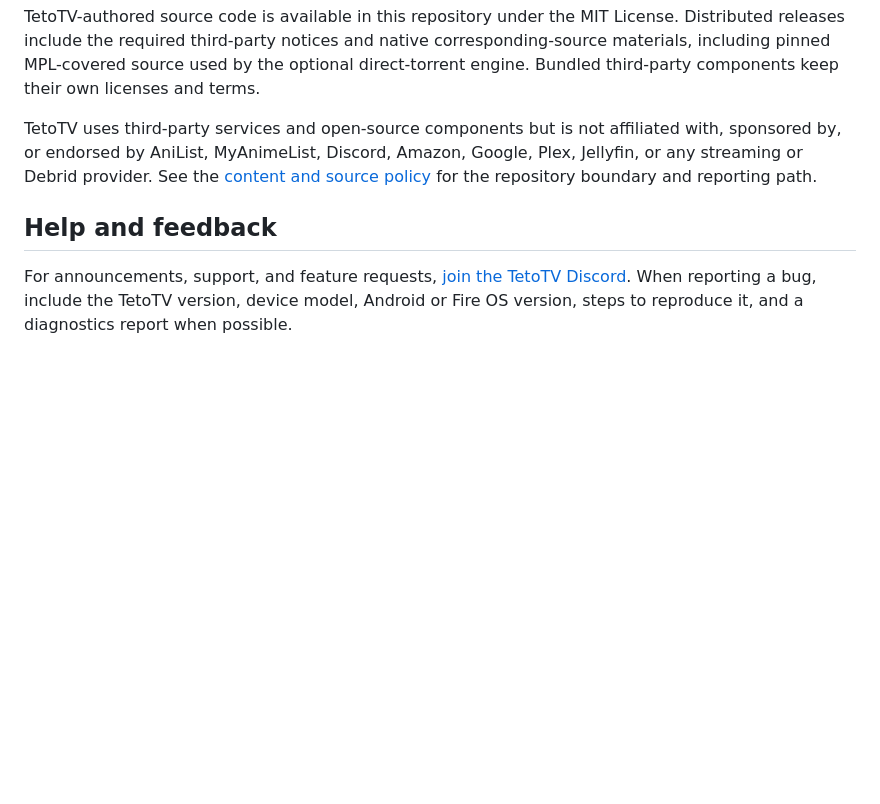
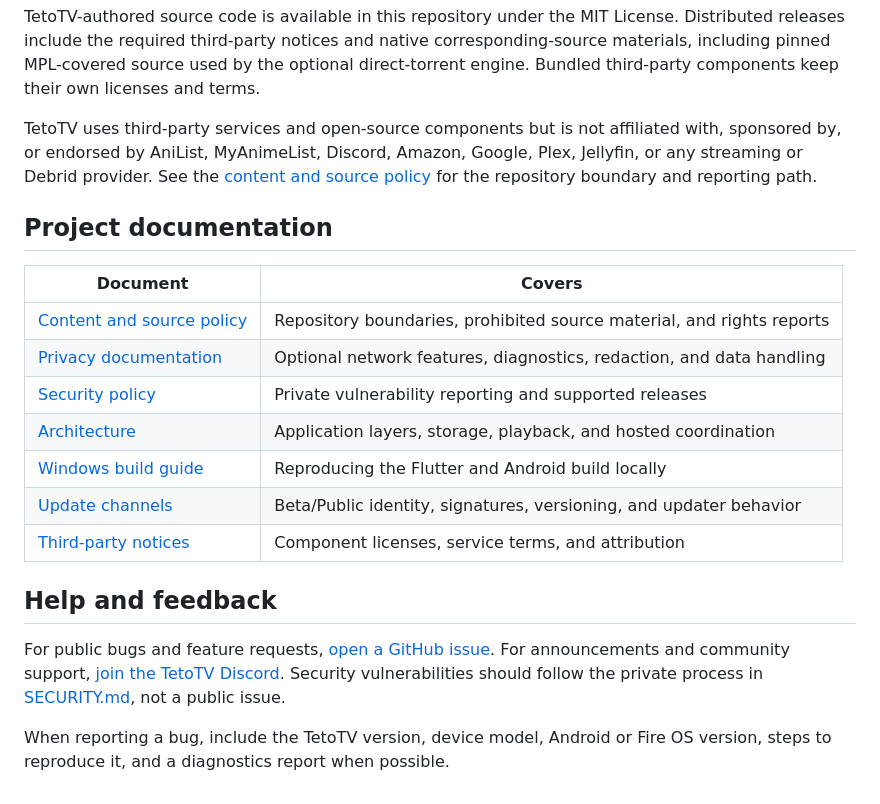
Before and after one commit to LindersOSX/TetoTV-Beta, a Markdown page: README.md, the part around one of its changes. Drawn GitHub-style; blank space fills up the shorter version.

```diff
--- a/README.md
+++ b/README.md
@@ -163,6 +200,20 @@ TetoTV-authored source code is available in this repository under the MIT Licens
 
 TetoTV uses third-party services and open-source components but is not affiliated with, sponsored by, or endorsed by AniList, MyAnimeList, Discord, Amazon, Google, Plex, Jellyfin, or any streaming or Debrid provider. See the [content and source policy](CONTENT_POLICY.md) for the repository boundary and reporting path.
 
+## Project documentation
+
+| Document | Covers |
+| --- | --- |
+| [Content and source policy](CONTENT_POLICY.md) | Repository boundaries, prohibited source material, and rights reports |
+| [Privacy documentation](docs/PRIVACY.md) | Optional network features, diagnostics, redaction, and data handling |
+| [Security policy](SECURITY.md) | Private vulnerability reporting and supported releases |
+| [Architecture](docs/ARCHITECTURE.md) | Application layers, storage, playback, and hosted coordination |
+| [Windows build guide](docs/BUILD_WINDOWS.md) | Reproducing the Flutter and Android build locally |
+| [Update channels](docs/UPDATE_CHANNELS.md) | Beta/Public identity, signatures, versioning, and updater behavior |
+| [Third-party notices](docs/THIRD_PARTY_NOTICES.md) | Component licenses, service terms, and attribution |
+
 ## Help and feedback
 
-For announcements, support, and feature requests, [join the TetoTV Discord](https://discord.gg/juC6k7d4WY). When reporting a bug, include the TetoTV version, device model, Android or Fire OS version, steps to reproduce it, and a diagnostics report when possible.
+For public bugs and feature requests, [open a GitHub issue](https://github.com/LindersOSX/TetoTV-Beta/issues/new). For announcements and community support, [join the TetoTV Discord](https://discord.gg/juC6k7d4WY). Security vulnerabilities should follow the private process in [SECURITY.md](SECURITY.md), not a public issue.
+
+When reporting a bug, include the TetoTV version, device model, Android or Fire OS version, steps to reproduce it, and a diagnostics report when possible.
```
Also changed, not shown: other parts of README.md (+57 -20 lines), docs/screenshots/download-manager-tv.png (added), docs/screenshots/home-phone.png (added), docs/screenshots/home-tv.png (added), docs/screenshots/player-hud-tv.png (added), docs/screenshots/secure-phone-setup-tv.png (added).
